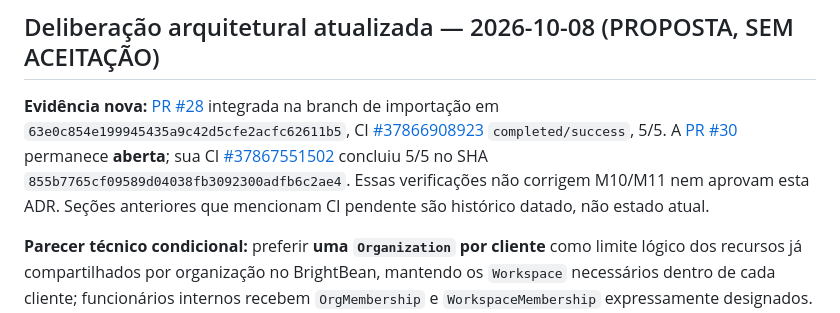
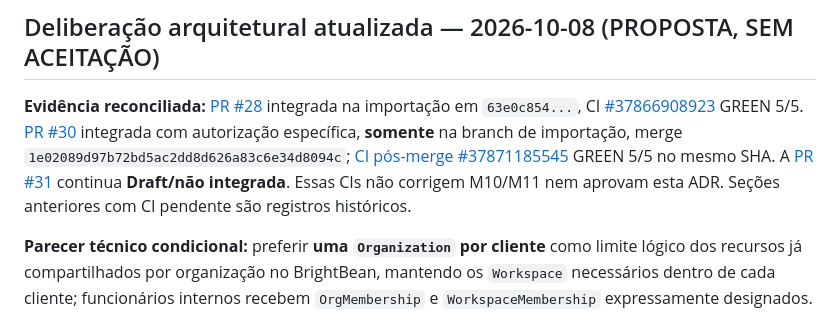
Before and after one commit to OARANHA/CRISE, a Markdown page: docs/decisions/ADR-0003-client-isolation-boundaries.md, the part around the change. GitHub-like rendering.

Commit message:
docs(adr0003): reconciliar merge e CI verde da PR30

```diff
--- a/docs/decisions/ADR-0003-client-isolation-boundaries.md
+++ b/docs/decisions/ADR-0003-client-isolation-boundaries.md
@@ -134,7 +134,7 @@ Essa evidência é relevante para a alternativa de **uma organização por clien
 
 ## Deliberação arquitetural atualizada — 2026-10-08 (PROPOSTA, SEM ACEITAÇÃO)
 
-**Evidência nova:** [PR #28](https://github.com/OARANHA/CRISE/pull/28) integrada na branch de importação em `63e0c854e199945435a9c42d5cfe2acfc62611b5`, CI [#37866908923](https://github.com/OARANHA/CRISE/actions/runs/37866908923) `completed/success`, 5/5. A [PR #30](https://github.com/OARANHA/CRISE/pull/30) permanece **aberta**; sua CI [#37867551502](https://github.com/OARANHA/CRISE/actions/runs/37867551502) concluiu 5/5 no SHA `855b7765cf09589d04038fb3092300adfb6c2ae4`. Essas verificações não corrigem M10/M11 nem aprovam esta ADR. Seções anteriores que mencionam CI pendente são histórico datado, não estado atual.
+**Evidência reconciliada:** [PR #28](https://github.com/OARANHA/CRISE/pull/28) integrada na importação em `63e0c854...`, CI [#37866908923](https://github.com/OARANHA/CRISE/actions/runs/37866908923) GREEN 5/5. [PR #30](https://github.com/OARANHA/CRISE/pull/30) integrada com autorização específica, **somente** na branch de importação, merge `1e02089d97b72bd5ac2dd8d626a83c6e34d8094c`; [CI pós-merge #37871185545](https://github.com/OARANHA/CRISE/actions/runs/37871185545) GREEN 5/5 no mesmo SHA. A [PR #31](https://github.com/OARANHA/CRISE/pull/31) continua **Draft/não integrada**. Essas CIs não corrigem M10/M11 nem aprovam esta ADR. Seções anteriores com CI pendente são registros históricos.
 
 **Parecer técnico condicional:** preferir **uma `Organization` por cliente** como limite lógico dos recursos já compartilhados por organização no BrightBean, mantendo os `Workspace` necessários dentro de cada cliente; funcionários internos recebem `OrgMembership` e `WorkspaceMembership` expressamente designados. Uma interface central VIGIAFAST pode coordenar esses vínculos, mas não conceder acesso transversal nem copiar dados confidenciais para organização compartilhada. Uma organização única com workspaces de clientes continua alternativa não selecionada, pois `MediaAsset` org-shared e rotas org-scoped exigiriam controles transversais adicionais.
 
```
